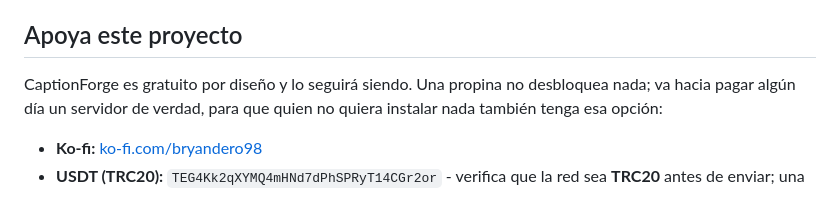
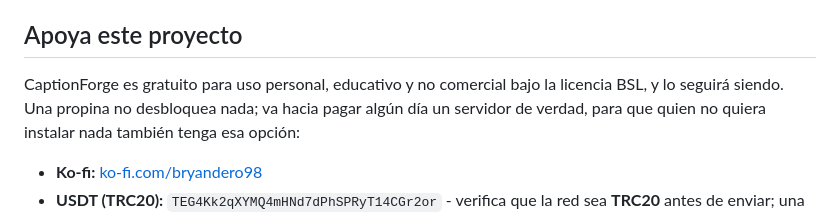
Before and after one commit to Bryandero98/captionforge, a Markdown page: README.es.md, the part around the change. Rendered like a GitHub page.

```diff
--- a/README.es.md
+++ b/README.es.md
@@ -213,7 +213,7 @@ reportes de errores: abre un issue con lo que quisieras, aunque sea a grandes ra
 
 ## Apoya este proyecto
 
-CaptionForge es gratuito por diseño y lo seguirá siendo. Una propina no desbloquea nada; va hacia
+CaptionForge es gratuito para uso personal, educativo y no comercial bajo la licencia BSL, y lo seguirá siendo. Una propina no desbloquea nada; va hacia
 pagar algún día un servidor de verdad, para que quien no quiera instalar nada también tenga esa
 opción:
 
```
Also changed, not shown: README.md (+1 -1 lines).
